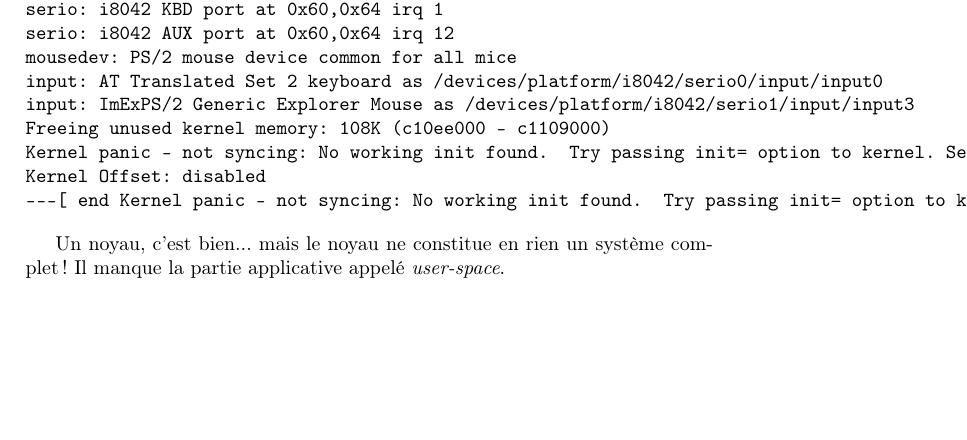
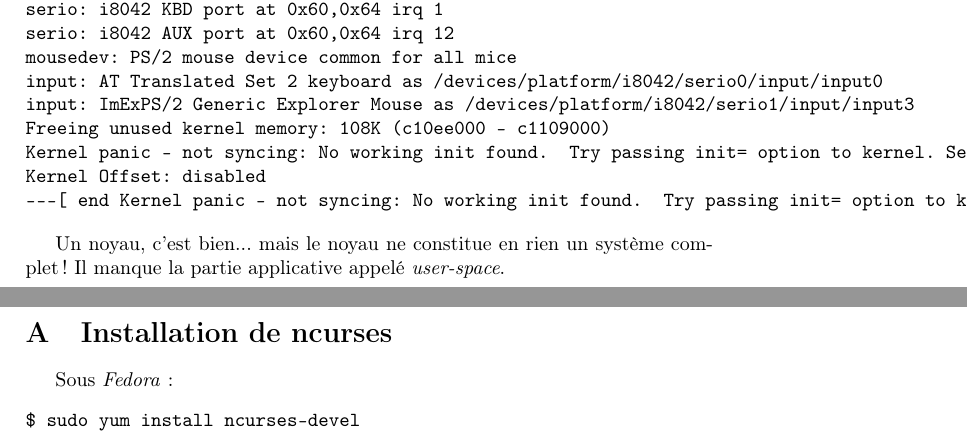
Before and after one commit to gazoo74/documents, a LaTeX document (linux/doc/distro.tex): part of page 13 of 14 before the commit and two parts of pages 13 and 14 of 15 after it, the two joined at a grey line, cut so that both start at the same text, the shorter picture padded with empty space. Compiled offline with pdfLaTeX.

Commit message:
doc: appendix: setup ncurses.
Signed-off-by: Gaël PORTAY <gael.portay@gmail.com>

```diff
--- a/linux/doc/distro.tex
+++ b/linux/doc/distro.tex
@@ -333,6 +333,16 @@ Kernel Offset: disabled
 Un noyau, c'est bien... mais le noyau ne constitue en rien un système complet ! Il manque la partie applicative appelé \textit{user-space}.
 
 \clearpage
+\appendix
+
+\section{Installation de ncurses}
+
+Sous \textit{Fedora} :
+\begin{verbatim}
+$ sudo yum install ncurses-devel
+\end{verbatim}
+
+\clearpage
 \listoffigures
 
 \end{document}
```
